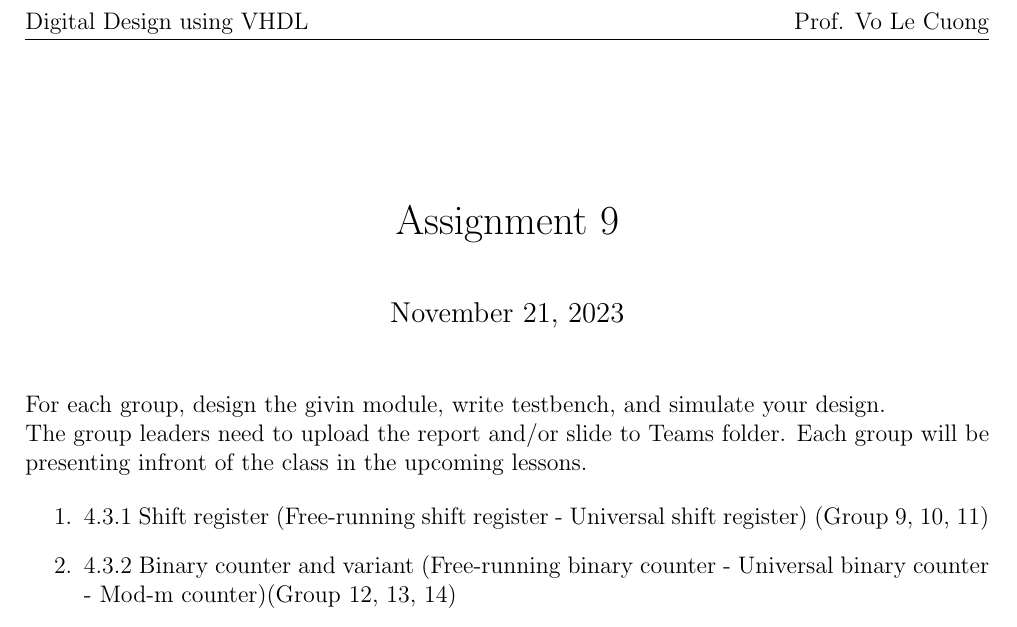
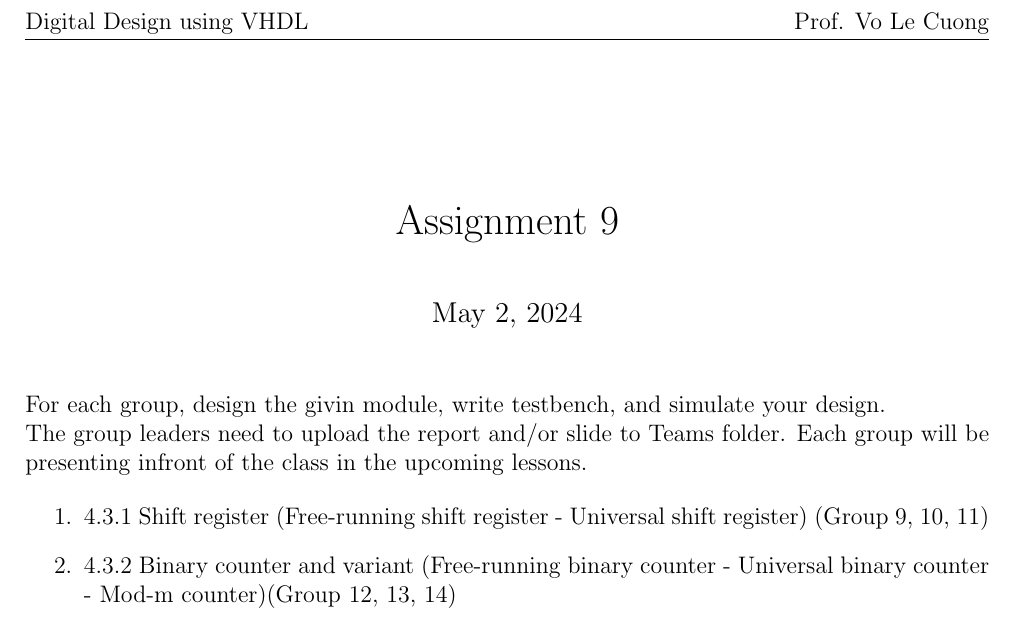
Before and after one commit to canh25xp/Verilog-Assignment, a LaTeX problem sheet (Assignment_9.tex): part of the page, cut so that both start at the same text. Compiled offline with pdfLaTeX.

Commit message:
edit date

```diff
--- a/Assignment_9.tex
+++ b/Assignment_9.tex
@@ -1,7 +1,7 @@
 \documentclass{vhdl-assignment}
 
 \title{Assignment 9}
-\date{November 21, 2023}
+\date{May 2, 2024}
 
 \begin{document}
 \maketitle
```
Also changed, not shown: Assignment_8.tex (+1 -1 lines).
